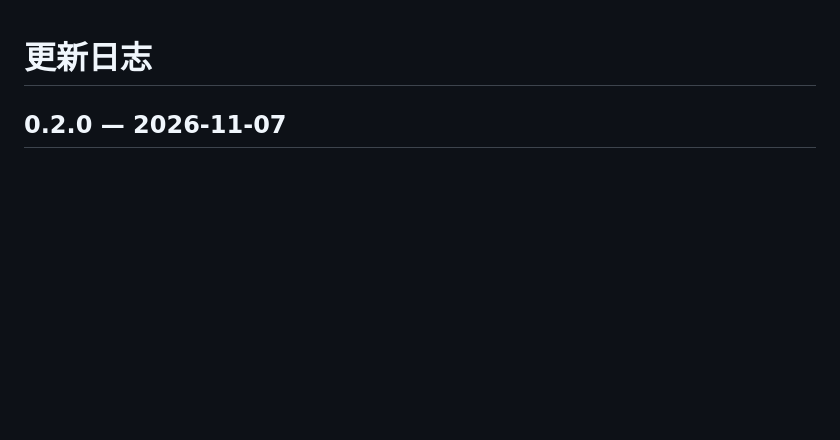
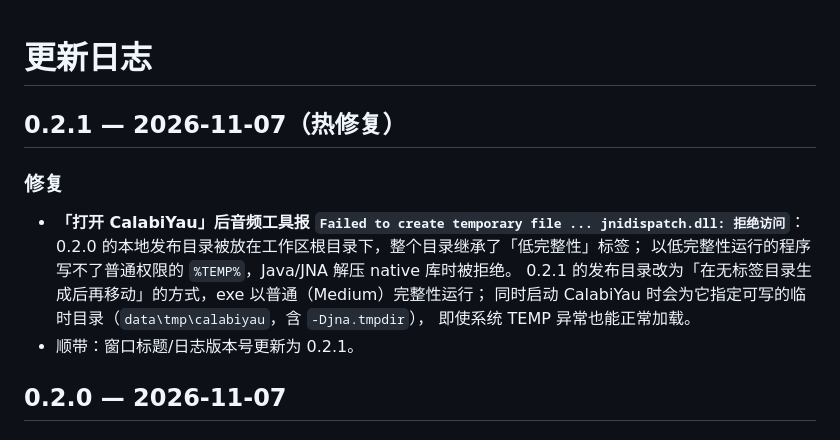
Before and after one commit to qq241786/CalaVoiceStudio, a Markdown page: CHANGELOG.md, the part around the change. Rendered like a GitHub page; blank space fills up the shorter version.

Commit message:
fix: 0.2.1 修复发布目录低完整性导致 CalabiYau JNA 临时文件拒绝访问；启动 CalabiYau 指定可写临时目录

```diff
--- a/CHANGELOG.md
+++ b/CHANGELOG.md
@@ -1,4 +1,16 @@
 # 更新日志
+
+## 0.2.1 — 2026-11-07（热修复）
+
+### 修复
+
+- **「打开 CalabiYau」后音频工具报 `Failed to create temporary file ... jnidispatch.dll: 拒绝访问`**：
+  0.2.0 的本地发布目录被放在工作区根目录下，整个目录继承了「低完整性」标签；
+  以低完整性运行的程序写不了普通权限的 `%TEMP%`，Java/JNA 解压 native 库时被拒绝。
+  0.2.1 的发布目录改为「在无标签目录生成后再移动」的方式，exe 以普通（Medium）完整性运行；
+  同时启动 CalabiYau 时会为它指定可写的临时目录（`data\tmp\calabiyau`，含 `-Djna.tmpdir`），
+  即使系统 TEMP 异常也能正常加载。
+- 顺带：窗口标题/日志版本号更新为 0.2.1。
 
 ## 0.2.0 — 2026-11-07
 
```
Also changed, not shown: README.md (+2 -2 lines), docs/screenshot.png, docs/screenshot_downloads.png, docs/screenshot_settings.png, 4 other files.
